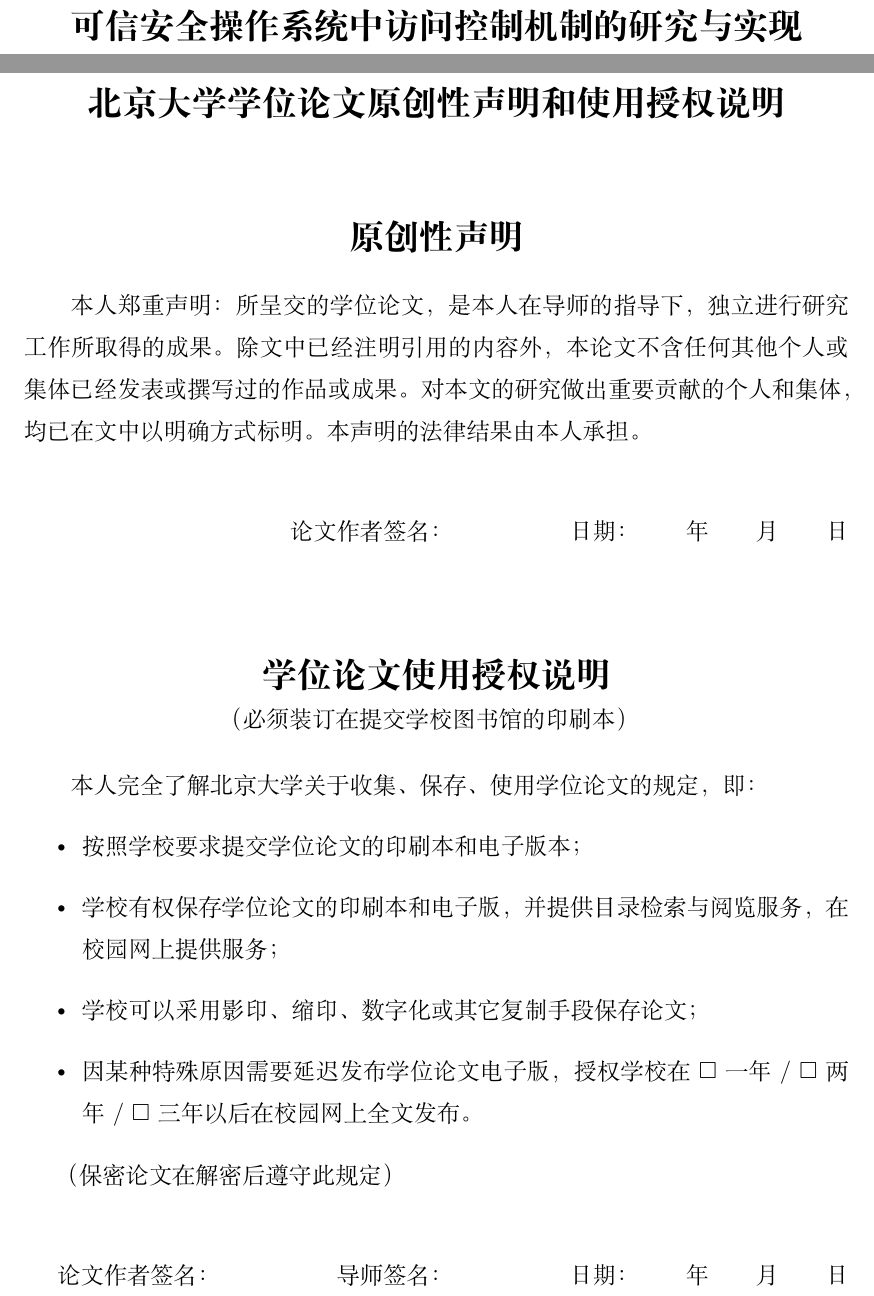
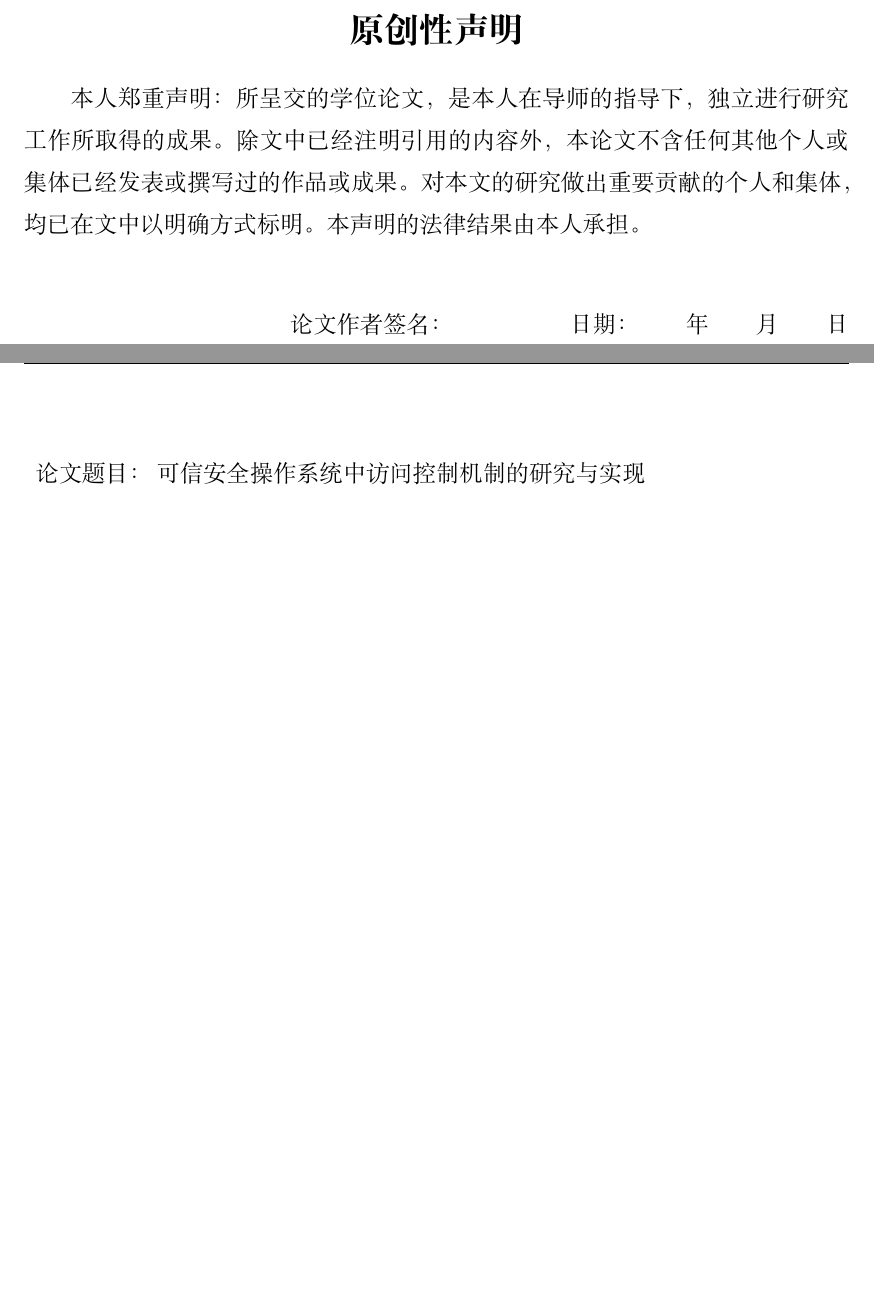
Before and after one commit to zhibo/sysuthesis, a LaTeX thesis (master/sample.tex, which reads chap/originauth.tex, master/pkuthss-utf8.def, master/pkuthss.cls): two parts of pages 5 and 49 of 49 before the commit and two parts of pages 5 and 7 of 49 after it, joined at a grey line, cut so that both start at the same text, the shorter picture padded with empty space. Compiled offline with XeLaTeX; a LaTeX package or settings file that is missing is left out.

Commit message:
update: abstract and originauth

```diff
--- a/chap/originauth.tex
+++ b/chap/originauth.tex
@@ -33,9 +33,6 @@
 \cleardoublepage\thispagestyle{empty}
 {
 	\linespread{1.5}\selectfont
-	\section*{北京大学学位论文原创性声明和使用授权说明}
-
-	\vfill
 	\section*{原创性声明}
 
 	本人郑重声明：
@@ -50,30 +47,5 @@
 		论文作者签名：\hspace{5em}%
 		日期：\hspace{2em}年\hspace{2em}月\hspace{2em}日%
 	}
-
-	\vfill
-	\section*{学位论文使用授权说明}
-	\vspace{-1em}\par
-	\centerline{\zihao{-4}（必须装订在提交学校图书馆的印刷本）}
-	\vspace{1em}\par
-
-	本人完全了解北京大学关于收集、保存、使用学位论文的规定，即：
-	\begin{itemize}
-		\item 按照学校要求提交学位论文的印刷本和电子版本；
-		\item 学校有权保存学位论文的印刷本和电子版，
-			并提供目录检索与阅览服务，在校园网上提供服务；
-		\item 学校可以采用影印、缩印、数字化或其它复制手段保存论文；
-		\item 因某种特殊原因需要延迟发布学位论文电子版，
-			授权学校在 $\square$\nobreakspace{}一年 / %
-			$\square$\nobreakspace{}两年 / %
-			$\square$\nobreakspace{}三年以后在校园网上全文发布。
-	\end{itemize}
-	\par（保密论文在解密后遵守此规定）
-	\vspace{2.5em}\par
-	\rightline
-	{%
-		论文作者签名：\hspace{5em}导师签名：\hspace{5em}%
-		日期：\hspace{2em}年\hspace{2em}月\hspace{2em}日%
-	}
-	\par
+    \par
 }
--- a/master/pkuthss-utf8.def
+++ b/master/pkuthss-utf8.def
@@ -27,7 +27,7 @@
 		for the pkuthss document class]
 
 \def\label@ctitle{题\hphantom{汉字}目：}
-\def\label@cauthor{学生姓名：}
+\def\label@cauthor{学位申请人：}
 \def\label@studentid{学\hphantom{汉字}号：}
 \def\label@school{院\hphantom{汉字}系：}
 \def\label@cmajor{专\hphantom{汉字}业：}
--- a/master/pkuthss.cls
+++ b/master/pkuthss.cls
@@ -248,0 +255 @@
+                {论文题目：} & {\@ctitle}		\\
```
Also changed, not shown: master/sample.tex (+2 -2 lines), master/sample.pdf, master/pkuthss.cls (29 more changed lines).
